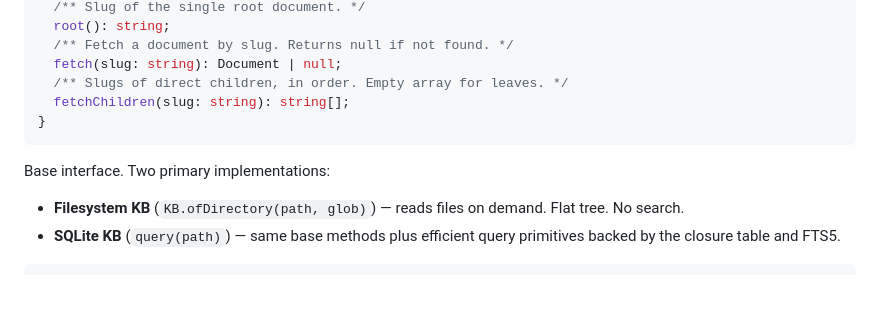
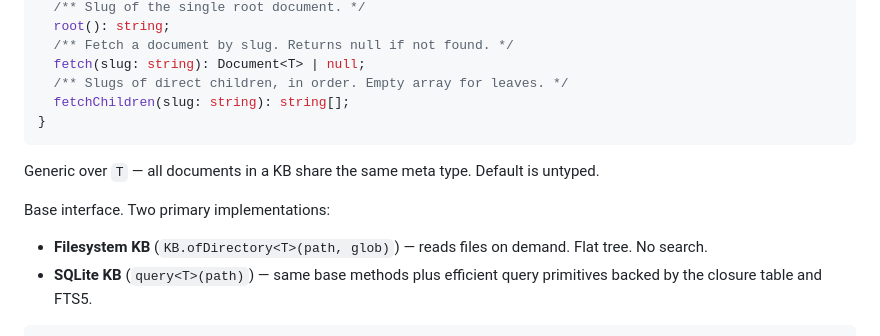
Before and after one commit to rlemaigre/docpack, a Markdown page: DELTA_SPECS.md, the part around one of its changes. Rendered like a GitHub page; blank space fills up the shorter version.

````diff
--- a/DELTA_SPECS.md
+++ b/DELTA_SPECS.md
@@ -56,15 +64,17 @@ interface KB {
   /** Slug of the single root document. */
   root(): string;
   /** Fetch a document by slug. Returns null if not found. */
-  fetch(slug: string): Document | null;
+  fetch(slug: string): Document<T> | null;
   /** Slugs of direct children, in order. Empty array for leaves. */
   fetchChildren(slug: string): string[];
 }
 ```
 
+Generic over `T` — all documents in a KB share the same meta type. Default is untyped.
+
 Base interface. Two primary implementations:
 
-- **Filesystem KB** (`KB.ofDirectory(path, glob)`) — reads files on demand. Flat tree. No search.
-- **SQLite KB** (`query(path)`) — same base methods plus efficient query primitives backed by the closure table and FTS5.
+- **Filesystem KB** (`KB.ofDirectory<T>(path, glob)`) — reads files on demand. Flat tree. No search.
+- **SQLite KB** (`query<T>(path)`) — same base methods plus efficient query primitives backed by the closure table and FTS5.
 
 ```ts
````
Also changed, not shown: other parts of DELTA_SPECS.md (+40 -34 lines).
